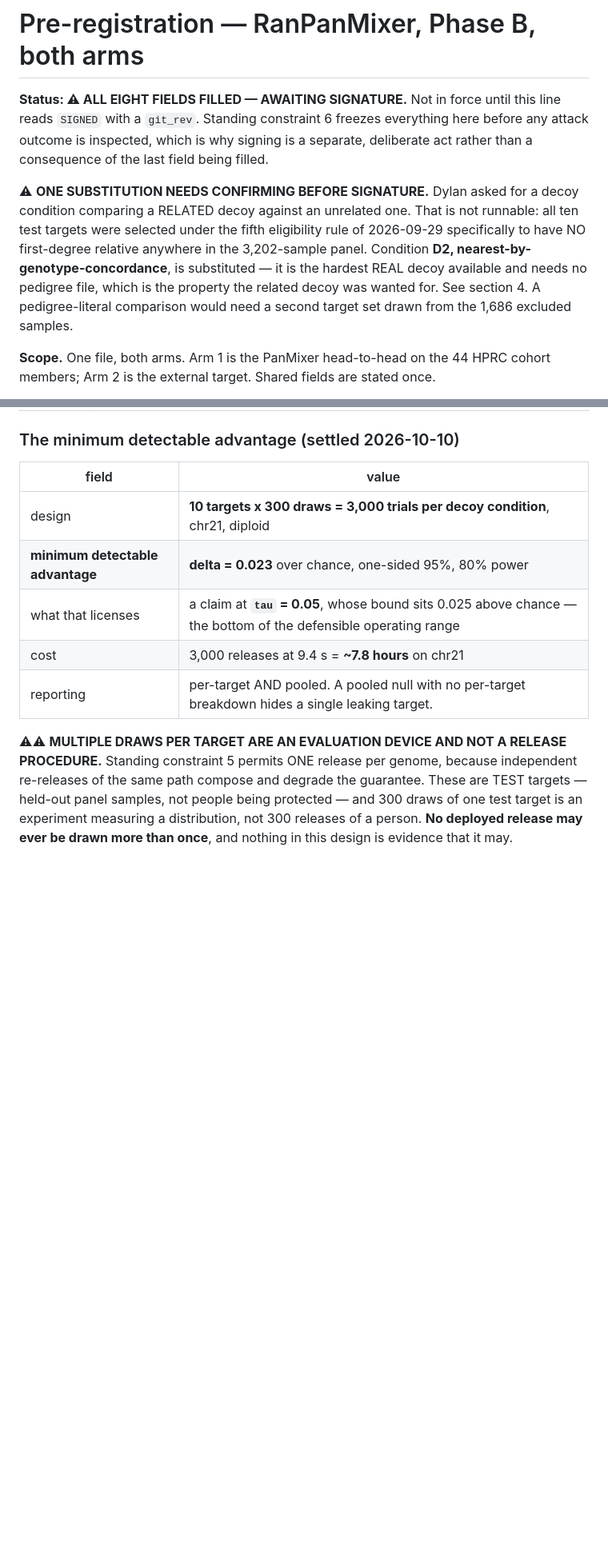
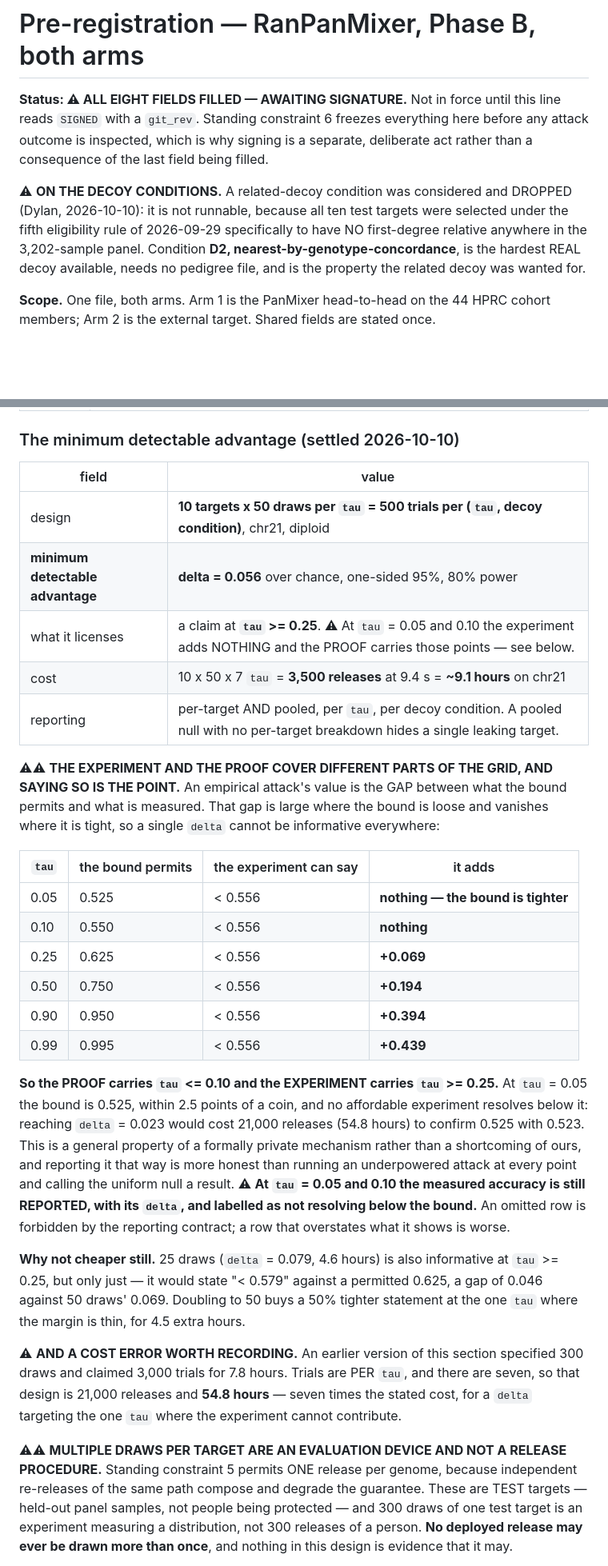
Before and after one commit to dylan33smith/RanPanMixer, a Markdown page: paper/prereg_2026-10-10.md, 2 parts joined by grey strips. Shown at 80% size. Drawn GitHub-style; blank space fills up the shorter version.

Commit message:
Right-size the attack experiment: the proof carries tight tau, not the experiment
Dylan asked what delta = 0.023 at tau = 0.05 actually buys. Working it out, it buys
nothing, and the design had two errors.

COST ERROR, 7x. The previous section specified 300 draws per target and claimed 3,000
trials for 7.8 hours. Trials are PER TAU and there are seven, so that design is 21,000
releases and 54.8 hours.

AND IT TARGETED THE WRONG CORNER. An empirical attack's value is the gap between what
the bound permits and what is measured, and that gap vanishes where the bound is tight:

  tau    bound permits   experiment can say   adds
  0.05   0.525           < 0.556              nothing -- the bound is tighter
  0.10   0.550           < 0.556              nothing
  0.25   0.625           < 0.556              +0.069
  0.50   0.750           < 0.556              +0.194
  0.90   0.950           < 0.556              +0.394

At tau = 0.05 the bound is within 2.5 points of a coin flip, so reaching delta = 0.023
would spend 54.8 hours confirming 0.525 with 0.523. The experiment is worse than the
theorem there.

Revised: 10 targets x 50 draws per tau = 500 trials per (tau, decoy condition),
delta = 0.056, 3,500 releases, ~9.1 hours. Six times cheaper, and informative at
tau >= 0.25 where the gaps are 0.069 to 0.439.

The reframing is the real output. THE PROOF CARRIES tau <= 0.10 AND THE EXPERIMENT
CARRIES tau >= 0.25. That is a general property of a formally private mechanism, not a
shortcoming of ours: at a tight setting the guarantee is near-chance by construction,
so empirical attacks cannot add to it, and they earn their keep where it is loose.
Reporting it that way beats running an underpowered attack at every point and calling
the uniform null a result. The tau = 0.05 and 0.10 rows are still reported with their
delta and labelled as not resolving below the bound -- an omitted row is forbidden, and
a row that overstates what it shows is worse.

Also: the related-decoy condition is dropped per Dylan, since all ten targets were
selected to have no first-degree relative in the panel. D2, nearest-by-concordance,
stands as the hardest real decoy.

All eight fields filled, still unsigned. 217 tests pass.

Co-Authored-By: Claude Opus 5 <noreply@anthropic.com>

```diff
--- a/paper/prereg_2026-10-10.md
+++ b/paper/prereg_2026-10-10.md
@@ -5,14 +5,12 @@ line reads `SIGNED` with a `git_rev`. Standing constraint 6 freezes everything h
 before any attack outcome is inspected, which is why signing is a separate, deliberate
 act rather than a consequence of the last field being filled.
 
-⚠ **ONE SUBSTITUTION NEEDS CONFIRMING BEFORE SIGNATURE.** Dylan asked for a decoy
-condition comparing a RELATED decoy against an unrelated one. That is not runnable:
-all ten test targets were selected under the fifth eligibility rule of 2026-09-29
-specifically to have NO first-degree relative anywhere in the 3,202-sample panel.
-Condition **D2, nearest-by-genotype-concordance**, is substituted — it is the hardest
-REAL decoy available and needs no pedigree file, which is the property the related
-decoy was wanted for. See section 4. A pedigree-literal comparison would need a second
-target set drawn from the 1,686 excluded samples.
+⚠ **ON THE DECOY CONDITIONS.** A related-decoy condition was considered and DROPPED
+(Dylan, 2026-10-10): it is not runnable, because all ten test targets were selected
+under the fifth eligibility rule of 2026-09-29 specifically to have NO first-degree
+relative anywhere in the 3,202-sample panel. Condition **D2,
+nearest-by-genotype-concordance**, is the hardest REAL decoy available, needs no
+pedigree file, and is the property the related decoy was wanted for.
 
 **Scope.** One file, both arms. Arm 1 is the PanMixer head-to-head on the 44 HPRC
 cohort members; Arm 2 is the external target. Shared fields are stated once.
@@ -189,11 +187,46 @@ from the 1,686 excluded samples, and that set is not interchangeable with this o
 
 | field | value |
 |---|---|
-| design | **10 targets x 300 draws = 3,000 trials per decoy condition**, chr21, diploid |
-| **minimum detectable advantage** | **delta = 0.023** over chance, one-sided 95%, 80% power |
-| what that licenses | a claim at **`tau` = 0.05**, whose bound sits 0.025 above chance — the bottom of the defensible operating range |
-| cost | 3,000 releases at 9.4 s = **~7.8 hours** on chr21 |
-| reporting | per-target AND pooled. A pooled null with no per-target breakdown hides a single leaking target. |
+| design | **10 targets x 50 draws per `tau` = 500 trials per (`tau`, decoy condition)**, chr21, diploid |
+| **minimum detectable advantage** | **delta = 0.056** over chance, one-sided 95%, 80% power |
+| what it licenses | a claim at **`tau` >= 0.25**. ⚠ At `tau` = 0.05 and 0.10 the experiment adds NOTHING and the PROOF carries those points — see below. |
+| cost | 10 x 50 x 7 `tau` = **3,500 releases** at 9.4 s = **~9.1 hours** on chr21 |
+| reporting | per-target AND pooled, per `tau`, per decoy condition. A pooled null with no per-target breakdown hides a single leaking target. |
+
+⚠⚠ **THE EXPERIMENT AND THE PROOF COVER DIFFERENT PARTS OF THE GRID, AND SAYING SO IS
+THE POINT.** An empirical attack's value is the GAP between what the bound permits and
+what is measured. That gap is large where the bound is loose and vanishes where it is
+tight, so a single `delta` cannot be informative everywhere:
+
+| `tau` | the bound permits | the experiment can say | it adds |
+|---|---|---|---|
+| 0.05 | 0.525 | < 0.556 | **nothing — the bound is tighter** |
+| 0.10 | 0.550 | < 0.556 | **nothing** |
+| 0.25 | 0.625 | < 0.556 | **+0.069** |
+| 0.50 | 0.750 | < 0.556 | **+0.194** |
+| 0.90 | 0.950 | < 0.556 | **+0.394** |
+| 0.99 | 0.995 | < 0.556 | **+0.439** |
+
+**So the PROOF carries `tau` <= 0.10 and the EXPERIMENT carries `tau` >= 0.25.** At
+`tau` = 0.05 the bound is 0.525, within 2.5 points of a coin, and no affordable
+experiment resolves below it: reaching `delta` = 0.023 would cost 21,000 releases
+(54.8 hours) to confirm 0.525 with 0.523. This is a general property of a formally
+private mechanism rather than a shortcoming of ours, and reporting it that way is more
+honest than running an underpowered attack at every point and calling the uniform null
+a result.
+⚠ **At `tau` = 0.05 and 0.10 the measured accuracy is still REPORTED, with its
+`delta`, and labelled as not resolving below the bound.** An omitted row is forbidden
+by the reporting contract; a row that overstates what it shows is worse.
+
+**Why not cheaper still.** 25 draws (`delta` = 0.079, 4.6 hours) is also informative at
+`tau` >= 0.25, but only just — it would state "< 0.579" against a permitted 0.625, a
+gap of 0.046 against 50 draws' 0.069. Doubling to 50 buys a 50% tighter statement at
+the one `tau` where the margin is thin, for 4.5 extra hours.
+
+⚠ **AND A COST ERROR WORTH RECORDING.** An earlier version of this section specified
+300 draws and claimed 3,000 trials for 7.8 hours. Trials are PER `tau`, and there are
+seven, so that design is 21,000 releases and **54.8 hours** — seven times the stated
+cost, for a `delta` targeting the one `tau` where the experiment cannot contribute.
 
 ⚠⚠ **MULTIPLE DRAWS PER TARGET ARE AN EVALUATION DEVICE AND NOT A RELEASE
 PROCEDURE.** Standing constraint 5 permits ONE release per genome, because independent
```
Also changed, not shown: other parts of paper/prereg_2026-10-10.md (+1 -1 lines).
